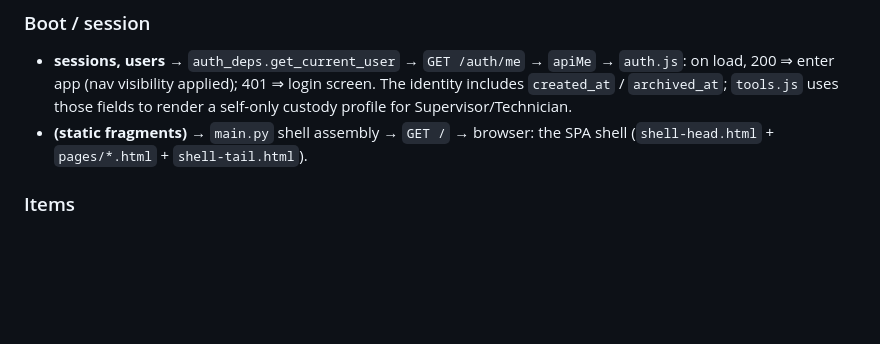
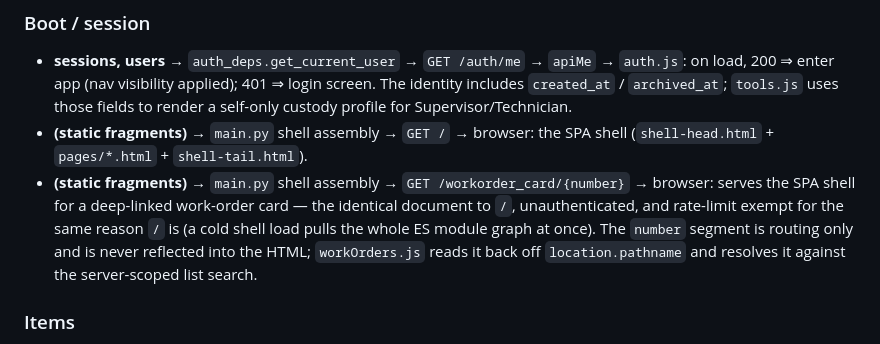
Before and after one commit to Avidiyah/inventory_app_git, a Markdown page: docs/endpoint-map.md, the part around one of its changes. Rendered like a GitHub page; blank space fills up the shorter version.

```diff
--- a/docs/endpoint-map.md
+++ b/docs/endpoint-map.md
@@ -157,6 +158,13 @@ What populates each screen. Format: **table → … → view → what the user s
   fields to render a self-only custody profile for Supervisor/Technician.
 - **(static fragments)** → `main.py` shell assembly → `GET /` → browser: the SPA
   shell (`shell-head.html` + `pages/*.html` + `shell-tail.html`).
+- **(static fragments)** → `main.py` shell assembly → `GET /workorder_card/{number}`
+  → browser: serves the SPA shell for a deep-linked work-order card — the
+  identical document to `/`, unauthenticated, and rate-limit exempt for the same
+  reason `/` is (a cold shell load pulls the whole ES module graph at once).
+  The `number` segment is routing only and is never reflected into the HTML;
+  `workOrders.js` reads it back off `location.pathname` and resolves it against
+  the server-scoped list search.
 
 ### Items
 - Find Item makes no item request on entry and shows no native suggestion
```
Also changed, not shown: other parts of docs/endpoint-map.md (+3 -2 lines), docs/current-state.md (+15 -0 lines).
